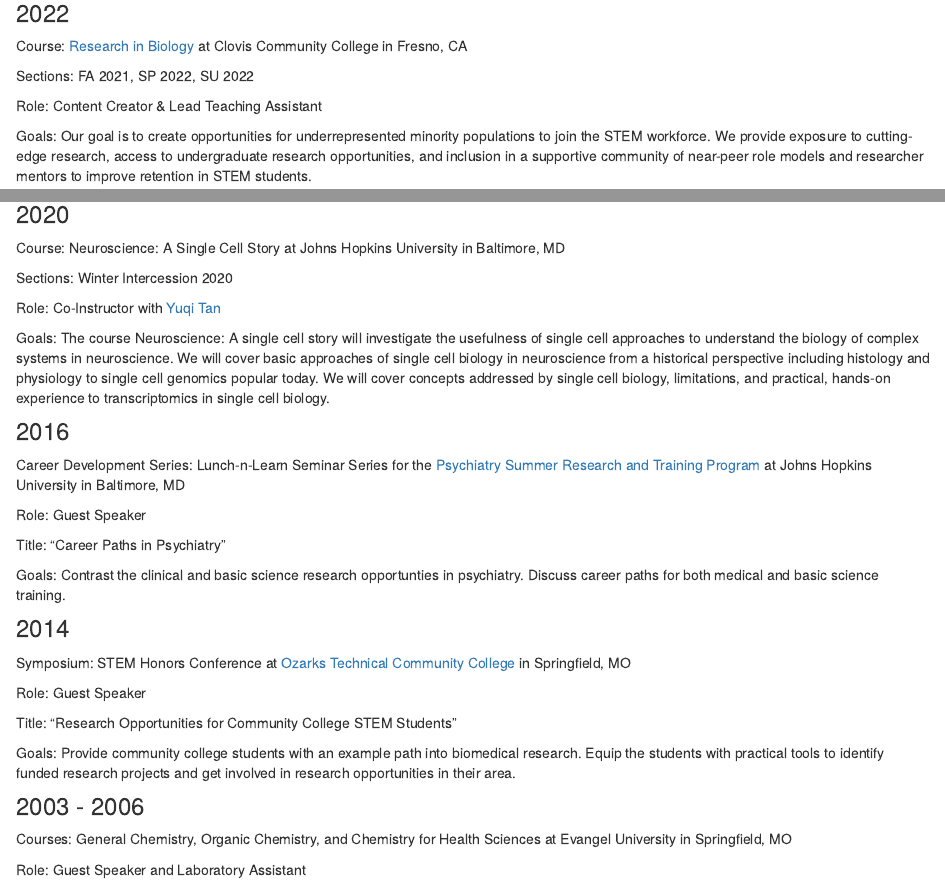
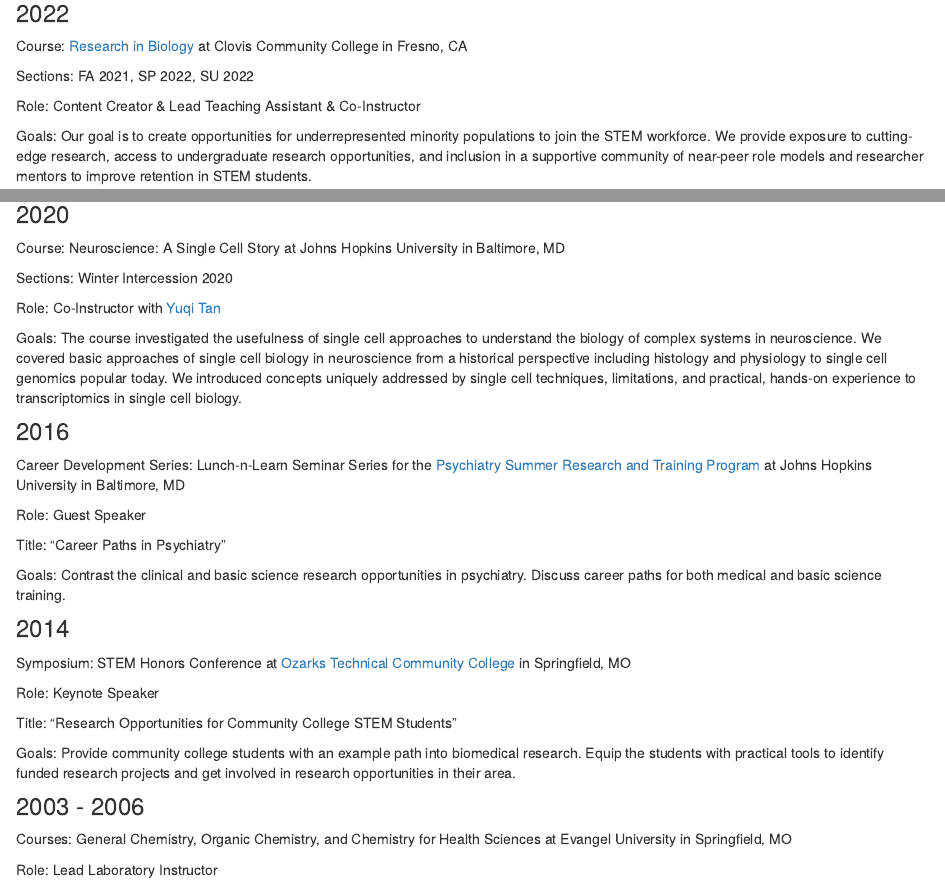
Before and after one commit to lindsaynhayes/lindsaynhayes.github.io, an R Markdown document (teaching.Rmd): the page in a window 1100 px wide, from 180 px down, and a second part further down, joined at a grey line. Rendered offline with R 4.5, knitr and Pandoc, with nearby package versions; drawn as R Markdown's standard HTML page in place of the format the file asks for.

Commit message:
6.5 update

```diff
--- a/teaching.Rmd
+++ b/teaching.Rmd
@@ -15,7 +15,7 @@ Course: [Research in Biology](https://www.cloviscollege.edu/landing/biol-12-geno
 
 Sections: FA 2021, SP 2022, SU 2022
 
-Role: Content Creator & Lead Teaching Assistant
+Role: Content Creator & Lead Teaching Assistant & Co-Instructor
 
 Goals: Our goal is to create opportunities for underrepresented minority populations to join the STEM workforce. We provide exposure to cutting-edge research, access to undergraduate research opportunities, and inclusion in a supportive community of near-peer role models and researcher mentors to improve retention in STEM students.
 
@@ -37,7 +37,7 @@ Sections: Winter Intercession 2020
 
 Role: Co-Instructor with [Yuqi Tan](https://yuqiyuqitan.github.io)
 
-Goals: The course Neuroscience: A single cell story will investigate the usefulness of single cell approaches to understand the biology of complex systems in neuroscience. We will cover basic approaches of single cell biology in neuroscience from a historical perspective including histology and physiology to single cell genomics popular today. We will cover concepts addressed by single cell biology, limitations, and practical, hands-on experience to transcriptomics in single cell biology.
+Goals: The course investigated the usefulness of single cell approaches to understand the biology of complex systems in neuroscience. We covered basic approaches of single cell biology in neuroscience from a historical perspective including histology and physiology to single cell genomics popular today. We introduced concepts uniquely addressed by single cell techniques, limitations, and practical, hands-on experience to transcriptomics in single cell biology.
 
 ### 2016
 
@@ -47,13 +47,13 @@ Role: Guest Speaker
 
 Title: "Career Paths in Psychiatry"
 
-Goals: Contrast the clinical and basic science research opportunties in psychiatry. Discuss career paths for both medical and basic science training.
+Goals: Contrast the clinical and basic science research opportunities in psychiatry. Discuss career paths for both medical and basic science training.
 
 ### 2014
 
 Symposium: STEM Honors Conference at [Ozarks Technical Community College](https://www.otc.edu) in Springfield, MO
 
-Role: Guest Speaker
+Role: Keynote Speaker
 
 Title: "Research Opportunities for Community College STEM Students"
 
@@ -63,7 +63,7 @@ Goals: Provide community college students with an example path into biomedical r
 
 Courses: General Chemistry, Organic Chemistry, and Chemistry for Health Sciences at Evangel University in Springfield, MO
 
-Role: Guest Speaker and Laboratory Assistant
+Role: Lead Laboratory Instructor
 
 ## Mentoring
 -   Chloë Trippaers (visiting graduate fellow) 2021 -- 2022
```
Also changed, not shown: index.Rmd (+1 -1 lines), talks.Rmd (+1 -1 lines).
